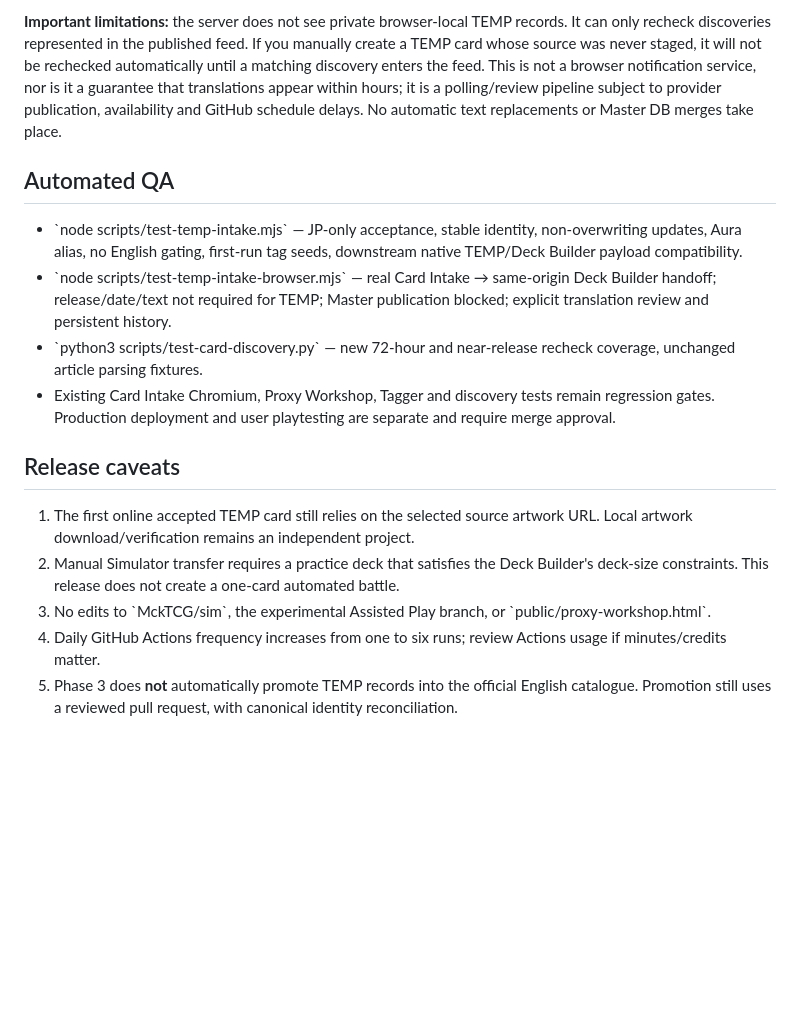
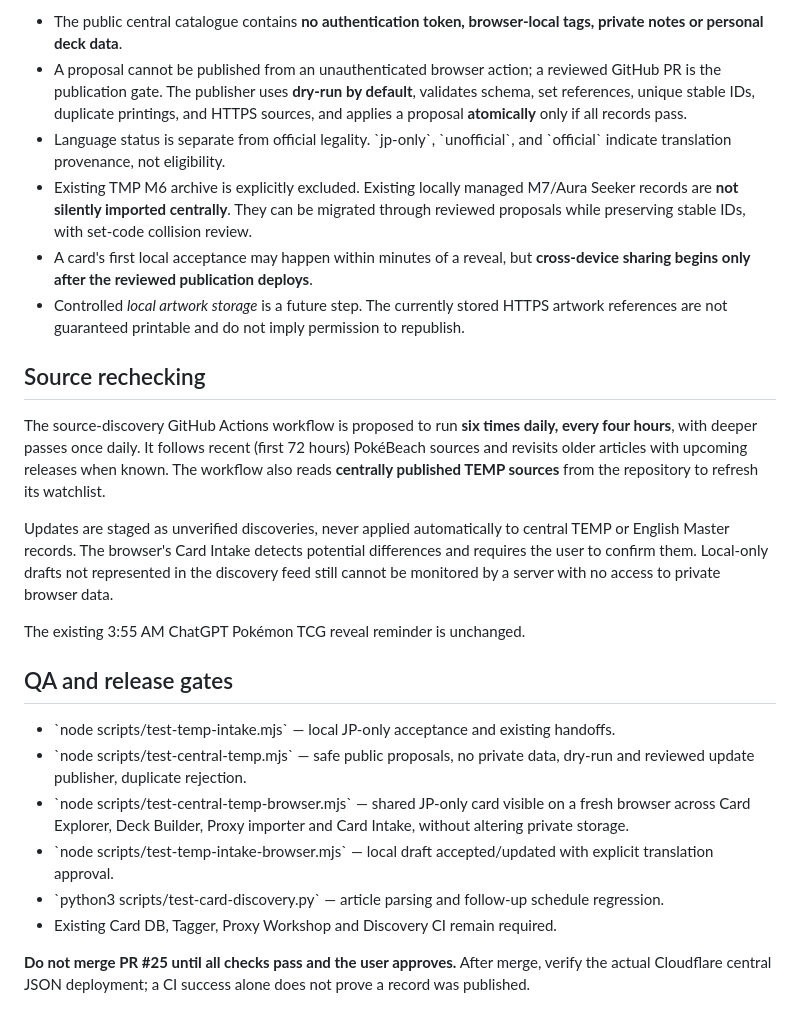
Before and after one commit to MckTCG/toolbelt, a Markdown page: docs/card-db-temp-phase3.md, the part around one of its changes. Rendered like a GitHub page; blank space fills up the shorter version.

Commit message:
Document central TEMP authority, local draft staging, secure reviewed publication and cross-tool visibility

```diff
--- a/docs/card-db-temp-phase3.md
+++ b/docs/card-db-temp-phase3.md
@@ -49,17 +47,26 @@ On each run, the bot checks recent card news and revisits previously discovered
 
-**Important limitations:** the server does not see private browser-local TEMP records. It can only recheck discoveries represented in the published feed. If you manually create a TEMP card whose source was never staged, it will not be rechecked automatically until a matching discovery enters the feed. This is not a browser notification service, nor is it a guarantee that translations appear within hours; it is a polling/review pipeline subject to provider publication, availability and GitHub schedule delays. No automatic text replacements or Master DB merges take place.
+- The public central catalogue contains **no authentication token, browser-local tags, private notes or personal deck data**.
+- A proposal cannot be published from an unauthenticated browser action; a reviewed GitHub PR is the publication gate. The publisher uses **dry-run by default**, validates schema, set references, unique stable IDs, duplicate printings, and HTTPS sources, and applies a proposal **atomically** only if all records pass.
+- Language status is separate from official legality. \`jp-only\`, \`unofficial\`, and \`official\` indicate translation provenance, not eligibility.
+- Existing TMP M6 archive is explicitly excluded. Existing locally managed M7/Aura Seeker records are **not silently imported centrally**. They can be migrated through reviewed proposals while preserving stable IDs, with set-code collision review.
+- A card's first local acceptance may happen within minutes of a reveal, but **cross-device sharing begins only after the reviewed publication deploys**.
+- Controlled *local artwork storage* is a future step. The currently stored HTTPS artwork references are not guaranteed printable and do not imply permission to republish.
 
-## Automated QA
+## Source rechecking
 
-- \`node scripts/test-temp-intake.mjs\` — JP-only acceptance, stable identity, non-overwriting updates, Aura alias, no English gating, first-run tag seeds, downstream native TEMP/Deck Builder payload compatibility.
-- \`node scripts/test-temp-intake-browser.mjs\` — real Card Intake → same-origin Deck Builder handoff; release/date/text not required for TEMP; Master publication blocked; explicit translation review and persistent history.
-- \`python3 scripts/test-card-discovery.py\` — new 72-hour and near-release recheck coverage, unchanged article parsing fixtures.
-- Existing Card Intake Chromium, Proxy Workshop, Tagger and discovery tests remain regression gates. Production deployment and user playtesting are separate and require merge approval.
+The source-discovery GitHub Actions workflow is proposed to run **six times daily, every four hours**, with deeper passes once daily. It follows recent (first 72 hours) PokéBeach sources and revisits older articles with upcoming releases when known. The workflow also reads **centrally published TEMP sources** from the repository to refresh its watchlist.
 
-## Release caveats
+Updates are staged as unverified discoveries, never applied automatically to central TEMP or English Master records. The browser's Card Intake detects potential differences and requires the user to confirm them. Local-only drafts not represented in the discovery feed still cannot be monitored by a server with no access to private browser data.
 
-1. The first online accepted TEMP card still relies on the selected source artwork URL. Local artwork download/verification remains an independent project.
-2. Manual Simulator transfer requires a practice deck that satisfies the Deck Builder's deck-size constraints. This release does not create a one-card automated battle.
-3. No edits to \`MckTCG/sim\`, the experimental Assisted Play branch, or \`public/proxy-workshop.html\`.
-4. Daily GitHub Actions frequency increases from one to six runs; review Actions usage if minutes/credits matter.
-5. Phase 3 does **not** automatically promote TEMP records into the official English catalogue. Promotion still uses a reviewed pull request, with canonical identity reconciliation.
+The existing 3:55 AM ChatGPT Pokémon TCG reveal reminder is unchanged.
+
+## QA and release gates
+
+- \`node scripts/test-temp-intake.mjs\` — local JP-only acceptance and existing handoffs.
+- \`node scripts/test-central-temp.mjs\` — safe public proposals, no private data, dry-run and reviewed update publisher, duplicate rejection.
+- \`node scripts/test-central-temp-browser.mjs\` — shared JP-only card visible on a fresh browser across Card Explorer, Deck Builder, Proxy importer and Card Intake, without altering private storage.
+- \`node scripts/test-temp-intake-browser.mjs\` — local draft accepted/updated with explicit translation approval.
+- \`python3 scripts/test-card-discovery.py\` — article parsing and follow-up schedule regression.
+- Existing Card DB, Tagger, Proxy Workshop and Discovery CI remain required.
+
+**Do not merge PR #25 until all checks pass and the user approves.** After merge, verify the actual Cloudflare central JSON deployment; a CI success alone does not prove a record was published.
```
Also changed, not shown: other parts of docs/card-db-temp-phase3.md (+30 -32 lines).
